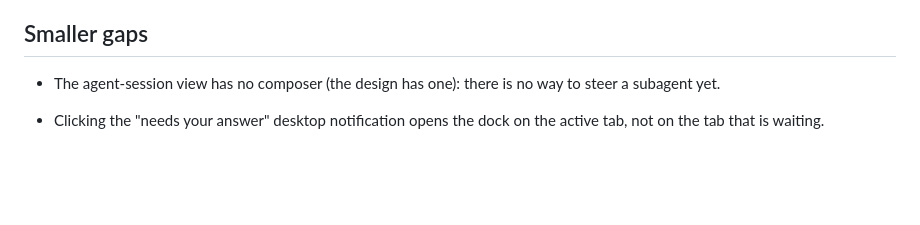
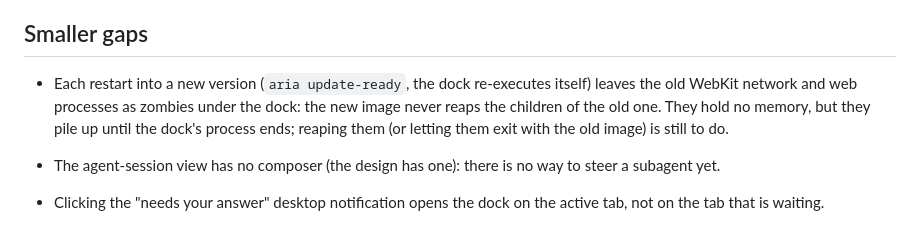
Before and after one commit to i-montes/aria, a Markdown page: docs/pending.md, the part around the change. GitHub-like rendering; blank space fills up the shorter version.

Commit message:
docs(pending): the WebKit processes a restart into a new version leaves as zombies
Co-Authored-By: Claude Opus 5.5 <noreply@anthropic.com>

```diff
--- a/docs/pending.md
+++ b/docs/pending.md
@@ -107,6 +107,7 @@ The dock, setup, chat, session tabs and installer run on macOS (`Option + Space`
 
 ## Smaller gaps
 
+- Each restart into a new version (`aria update-ready`, the dock re-executes itself) leaves the old WebKit network and web processes as zombies under the dock: the new image never reaps the children of the old one. They hold no memory, but they pile up until the dock's process ends; reaping them (or letting them exit with the old image) is still to do.
 - The agent-session view has no composer (the design has one): there is no way to steer a subagent yet.
 - Clicking the "needs your answer" desktop notification opens the dock on the active tab, not on the tab that is waiting.
 - Question card: the sliding animation between questions and the "Answers sent" / "Open questions" states were not ported (the card is removed when answered).
```
